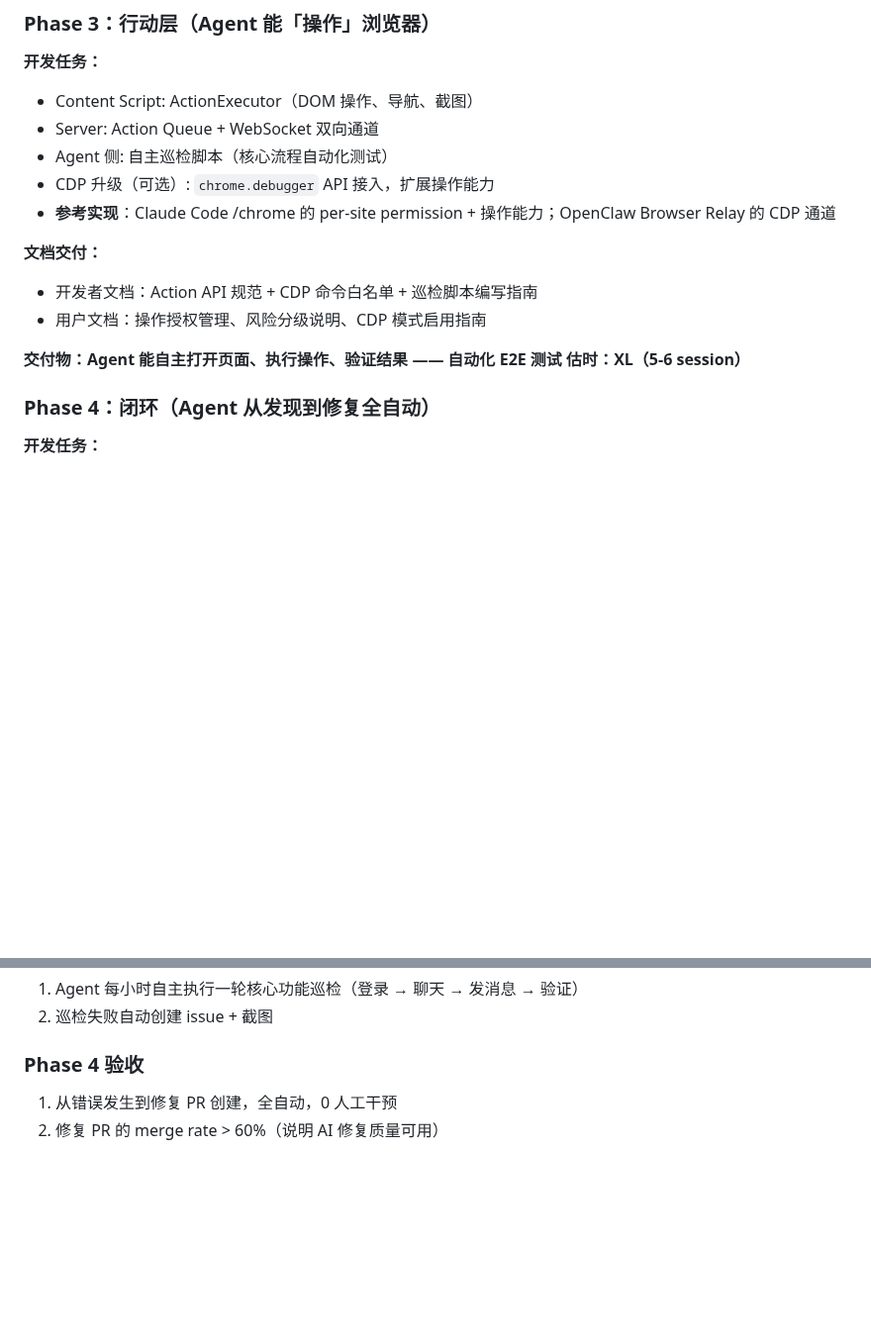
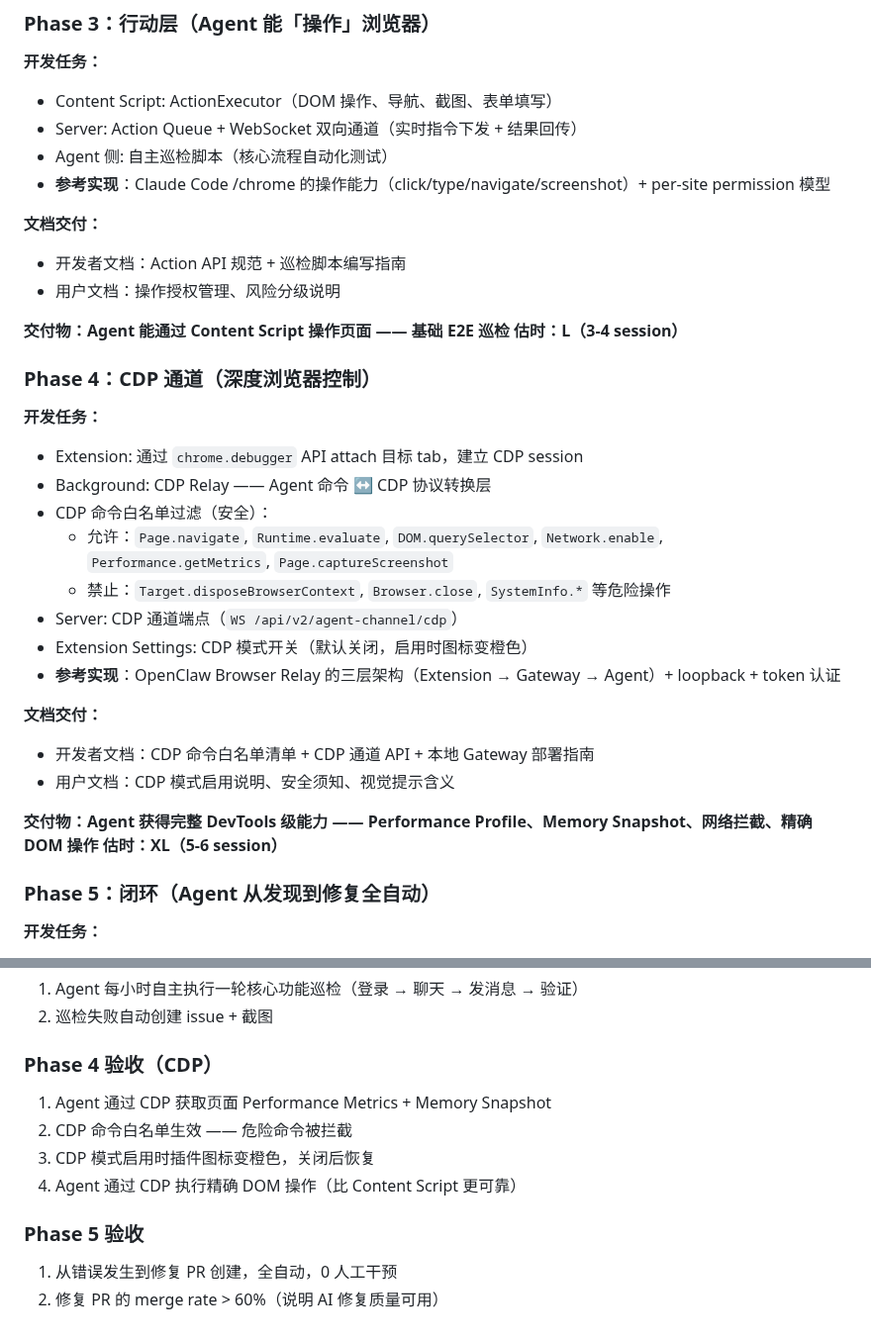
Before and after one commit to coco-xyz/clawmark, a Markdown page: docs/prd-frontend-error-sentinel.md, 2 parts joined by grey strips. Shown at 99% size. Drawn GitHub-style; blank space fills up the shorter version.

Commit message:
docs: CDP 独立为 Phase 4，不再是可选项
Kevin feedback: CDP 落地要体现到 phase 中，不是可选。
- Phase 3: 行动层（Content Script 操作）
- Phase 4: CDP 通道（chrome.debugger 深度控制）—— 新增独立 Phase
- Phase 5: 闭环（原 Phase 4）
- Phase 4 验收标准新增 4 条

Co-Authored-By: Claude Opus 4.6 (1M context) <noreply@anthropic.com>

```diff
--- a/docs/prd-frontend-error-sentinel.md
+++ b/docs/prd-frontend-error-sentinel.md
@@ -379,20 +379,38 @@ Agent 可发送任意 CDP 命令：
 ### Phase 3：行动层（Agent 能「操作」浏览器）
 
 **开发任务：**
-- Content Script: ActionExecutor（DOM 操作、导航、截图）
-- Server: Action Queue + WebSocket 双向通道
+- Content Script: ActionExecutor（DOM 操作、导航、截图、表单填写）
+- Server: Action Queue + WebSocket 双向通道（实时指令下发 + 结果回传）
 - Agent 侧: 自主巡检脚本（核心流程自动化测试）
-- CDP 升级（可选）: `chrome.debugger` API 接入，扩展操作能力
-- **参考实现**：Claude Code /chrome 的 per-site permission + 操作能力；OpenClaw Browser Relay 的 CDP 通道
+- **参考实现**：Claude Code /chrome 的操作能力（click/type/navigate/screenshot）+ per-site permission 模型
 
 **文档交付：**
-- 开发者文档：Action API 规范 + CDP 命令白名单 + 巡检脚本编写指南
-- 用户文档：操作授权管理、风险分级说明、CDP 模式启用指南
+- 开发者文档：Action API 规范 + 巡检脚本编写指南
+- 用户文档：操作授权管理、风险分级说明
 
-**交付物：Agent 能自主打开页面、执行操作、验证结果 —— 自动化 E2E 测试**
+**交付物：Agent 能通过 Content Script 操作页面 —— 基础 E2E 巡检**
+**估时：L（3-4 session）**
+
+### Phase 4：CDP 通道（深度浏览器控制）
+
+**开发任务：**
+- Extension: 通过 `chrome.debugger` API attach 目标 tab，建立 CDP session
+- Background: CDP Relay —— Agent 命令 ↔ CDP 协议转换层
+- CDP 命令白名单过滤（安全）：
+  - 允许：`Page.navigate`, `Runtime.evaluate`, `DOM.querySelector`, `Network.enable`, `Performance.getMetrics`, `Page.captureScreenshot`
+  - 禁止：`Target.disposeBrowserContext`, `Browser.close`, `SystemInfo.*` 等危险操作
+- Server: CDP 通道端点（`WS /api/v2/agent-channel/cdp`）
+- Extension Settings: CDP 模式开关（默认关闭，启用时图标变橙色）
+- **参考实现**：OpenClaw Browser Relay 的三层架构（Extension → Gateway → Agent）+ loopback + token 认证
+
+**文档交付：**
+- 开发者文档：CDP 命令白名单清单 + CDP 通道 API + 本地 Gateway 部署指南
+- 用户文档：CDP 模式启用说明、安全须知、视觉提示含义
+
+**交付物：Agent 获得完整 DevTools 级能力 —— Performance Profile、Memory Snapshot、网络拦截、精确 DOM 操作**
 **估时：XL（5-6 session）**
 
-### Phase 4：闭环（Agent 从发现到修复全自动）
+### Phase 5：闭环（Agent 从发现到修复全自动）
 
 **开发任务：**
 - Agent 侧: Error → git blame → 生成修复 PR → 通知 reviewer
@@ -442,6 +460,12 @@ Agent 可发送任意 CDP 命令：
 1. Agent 每小时自主执行一轮核心功能巡检（登录 → 聊天 → 发消息 → 验证）
 2. 巡检失败自动创建 issue + 截图
 
-### Phase 4 验收
+### Phase 4 验收（CDP）
+1. Agent 通过 CDP 获取页面 Performance Metrics + Memory Snapshot
+2. CDP 命令白名单生效 —— 危险命令被拦截
+3. CDP 模式启用时插件图标变橙色，关闭后恢复
+4. Agent 通过 CDP 执行精确 DOM 操作（比 Content Script 更可靠）
+
+### Phase 5 验收
 1. 从错误发生到修复 PR 创建，全自动，0 人工干预
 2. 修复 PR 的 merge rate > 60%（说明 AI 修复质量可用）
```
